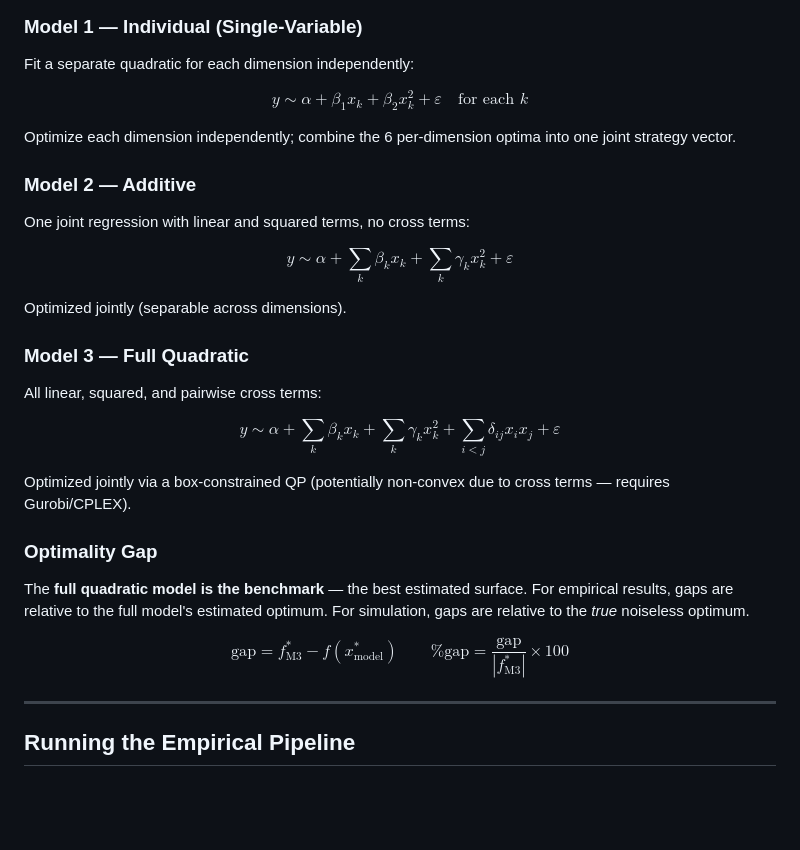
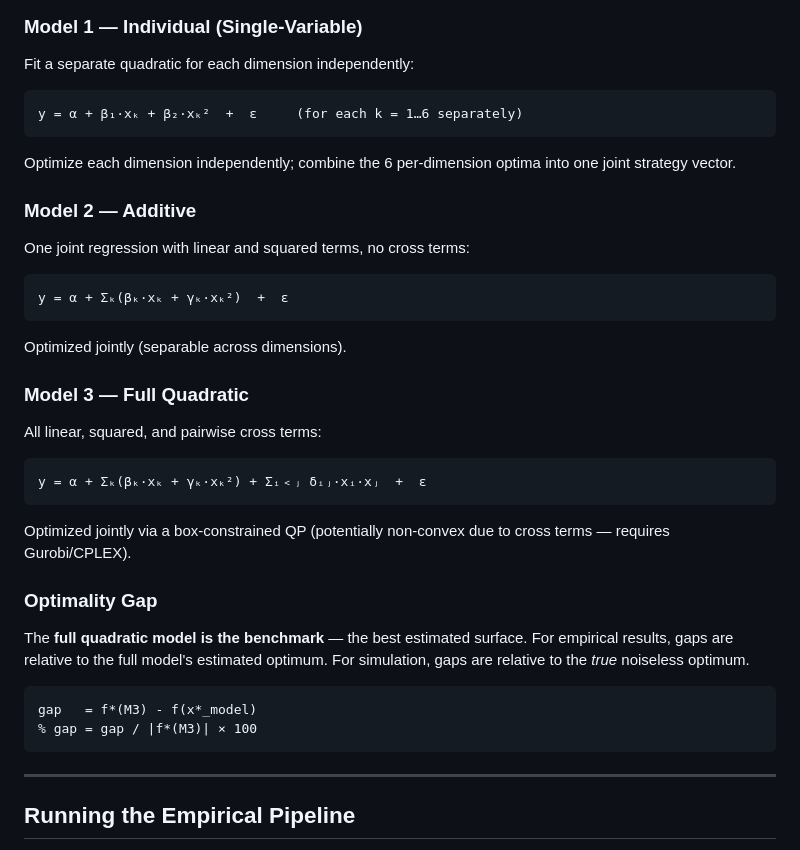
Before and after one commit to xznbrrr/OD, a Markdown page: README.md, the part around the change. GitHub-like rendering; blank space fills up the shorter version.

Commit message:
Fix README math rendering: replace LaTeX blocks with plain-text code blocks
GitHub KaTeX does not reliably render \%, \sum, and < inside $$...$$
blocks. Replaced all display-math formulas with fenced code blocks
using Unicode subscripts, which render correctly everywhere.

Co-Authored-By: Claude Sonnet 4.6 <noreply@anthropic.com>

````diff
--- a/README.md
+++ b/README.md
@@ -46,21 +46,27 @@ All three models fit the outcome (ROA or Tobin's Q) as a function of the 6 strat
 ### Model 1 — Individual (Single-Variable)
 Fit a separate quadratic for each dimension independently:
 
-$$y \sim \alpha + \beta_1 x_k + \beta_2 x_k^2 + \varepsilon \quad \text{for each } k$$
+```
+y = α + β₁·xₖ + β₂·xₖ²  +  ε     (for each k = 1…6 separately)
+```
 
 Optimize each dimension independently; combine the 6 per-dimension optima into one joint strategy vector.
 
 ### Model 2 — Additive
 One joint regression with linear and squared terms, no cross terms:
 
-$$y \sim \alpha + \sum_k \beta_k x_k + \sum_k \gamma_k x_k^2 + \varepsilon$$
+```
+y = α + Σₖ(βₖ·xₖ + γₖ·xₖ²)  +  ε
+```
 
 Optimized jointly (separable across dimensions).
 
 ### Model 3 — Full Quadratic
 All linear, squared, and pairwise cross terms:
 
-$$y \sim \alpha + \sum_k \beta_k x_k + \sum_k \gamma_k x_k^2 + \sum_{i < j} \delta_{ij} x_i x_j + \varepsilon$$
+```
+y = α + Σₖ(βₖ·xₖ + γₖ·xₖ²) + Σᵢ﹤ⱼ δᵢⱼ·xᵢ·xⱼ  +  ε
+```
 
 Optimized jointly via a box-constrained QP (potentially non-convex due to cross terms — requires Gurobi/CPLEX).
 
@@ -69,7 +75,10 @@ The **full quadratic model is the benchmark** — the best estimated surface.
 For empirical results, gaps are relative to the full model's estimated optimum.
 For simulation, gaps are relative to the *true* noiseless optimum.
 
-$$\text{gap} = f^*_{\text{M3}} - f(x^*_{\text{model}}) \qquad \%\text{gap} = \frac{\text{gap}}{|f^*_{\text{M3}}|} \times 100$$
+```
+gap   = f*(M3) - f(x*_model)
+% gap = gap / |f*(M3)| × 100
+```
 
 ---
 
````
